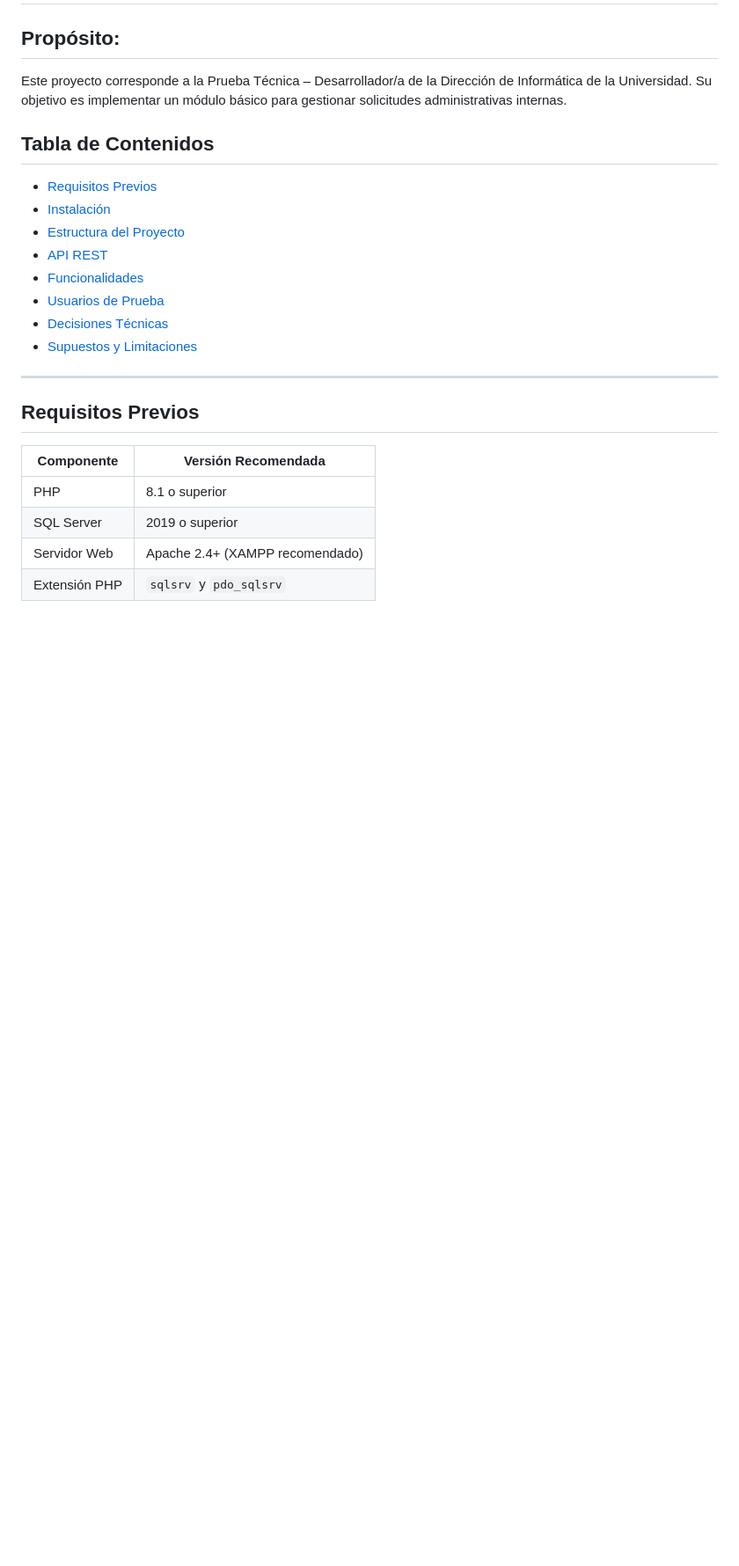
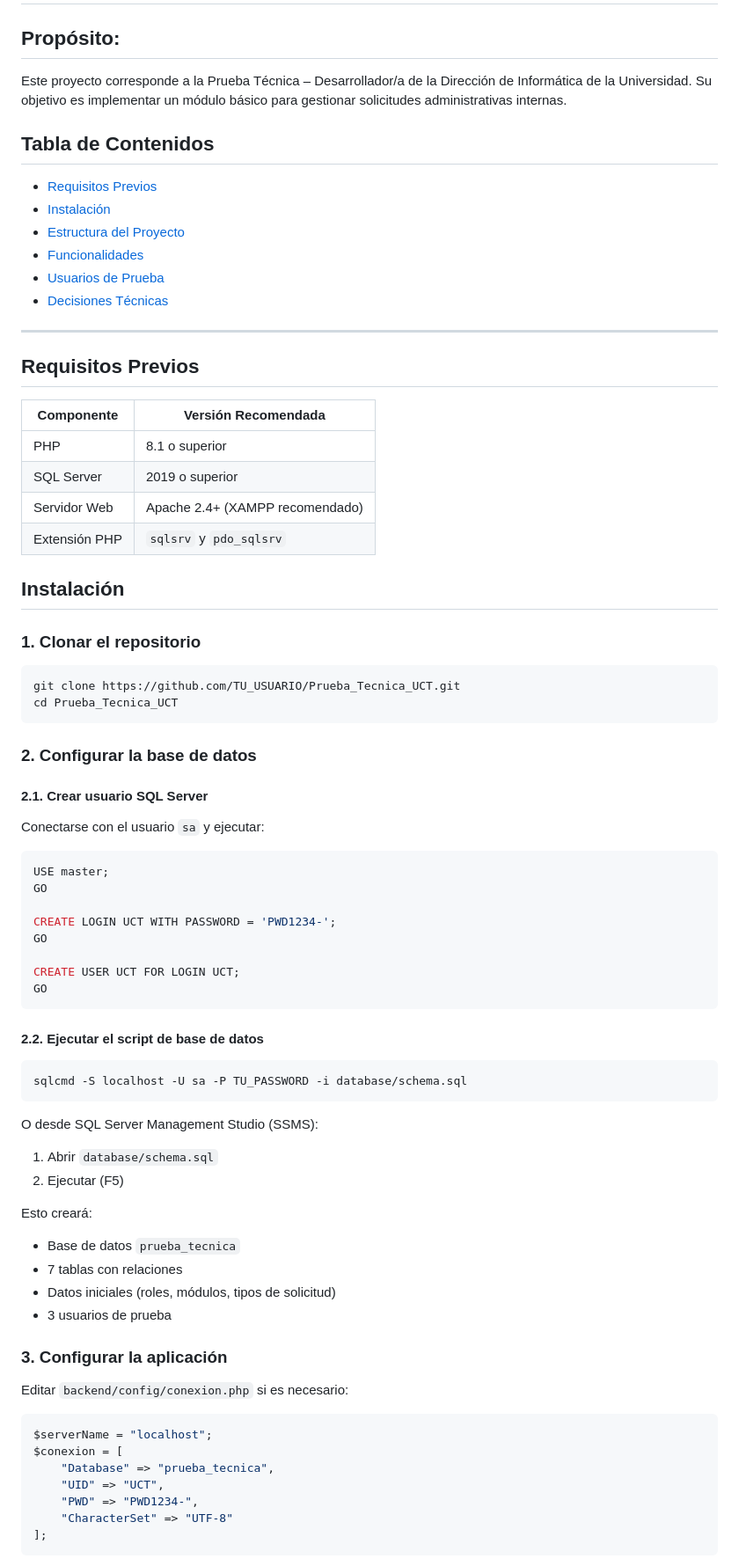
Before and after one commit to CoteMiguel/Prueba_Tecnica_UCT, a Markdown page: README.md, the part around one of its changes. Shown at 88% size. Drawn GitHub-style; blank space fills up the shorter version.

Commit message:
feat: mejora de README

````diff
--- a/README.md
+++ b/README.md
@@ -8,11 +8,9 @@ Este proyecto corresponde a la Prueba Técnica – Desarrollador/a de la Direcci
 - [Requisitos Previos](#-requisitos-previos)
 - [Instalación](#-instalación)
 - [Estructura del Proyecto](#-estructura-del-proyecto)
-- [API REST](#-api-rest)
 - [Funcionalidades](#-funcionalidades)
 - [Usuarios de Prueba](#-usuarios-de-prueba)
 - [Decisiones Técnicas](#-decisiones-técnicas)
-- [Supuestos y Limitaciones](#-supuestos-y-limitaciones)
 
 ---
 
@@ -24,3 +22,60 @@ Este proyecto corresponde a la Prueba Técnica – Desarrollador/a de la Direcci
 | SQL Server | 2019 o superior |
 | Servidor Web | Apache 2.4+ (XAMPP recomendado) |
 | Extensión PHP | `sqlsrv` y `pdo_sqlsrv` |
+
+## Instalación
+
+### 1. Clonar el repositorio
+
+```bash
+git clone https://github.com/TU_USUARIO/Prueba_Tecnica_UCT.git
+cd Prueba_Tecnica_UCT
+```
+
+### 2. Configurar la base de datos
+
+#### 2.1. Crear usuario SQL Server
+
+Conectarse con el usuario `sa` y ejecutar:
+
+```sql
+USE master;
+GO
+
+CREATE LOGIN UCT WITH PASSWORD = 'PWD1234-';
+GO
+
+CREATE USER UCT FOR LOGIN UCT;
+GO
+```
+
+#### 2.2. Ejecutar el script de base de datos
+
+```bash
+sqlcmd -S localhost -U sa -P TU_PASSWORD -i database/schema.sql
+```
+
+O desde SQL Server Management Studio (SSMS):
+1. Abrir `database/schema.sql`
+2. Ejecutar (F5)
+
+Esto creará:
+- Base de datos `prueba_tecnica`
+- 7 tablas con relaciones
+- Datos iniciales (roles, módulos, tipos de solicitud)
+- 3 usuarios de prueba
+
+### 3. Configurar la aplicación
+
+Editar `backend/config/conexion.php` si es necesario:
+
+```php
+$serverName = "localhost";
+$conexion = [
+    "Database" => "prueba_tecnica",
+    "UID" => "UCT",
+    "PWD" => "PWD1234-",
+    "CharacterSet" => "UTF-8"
+];
+```
+
````
Also changed, not shown: other parts of README.md (+13 -0 lines).
